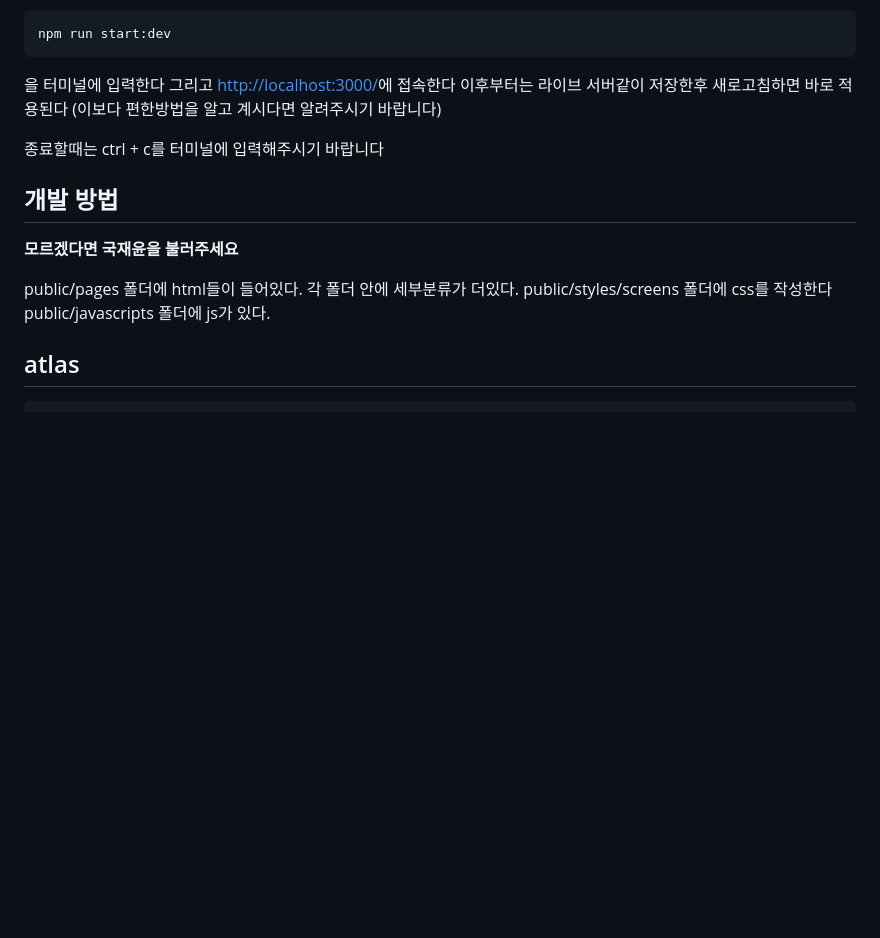
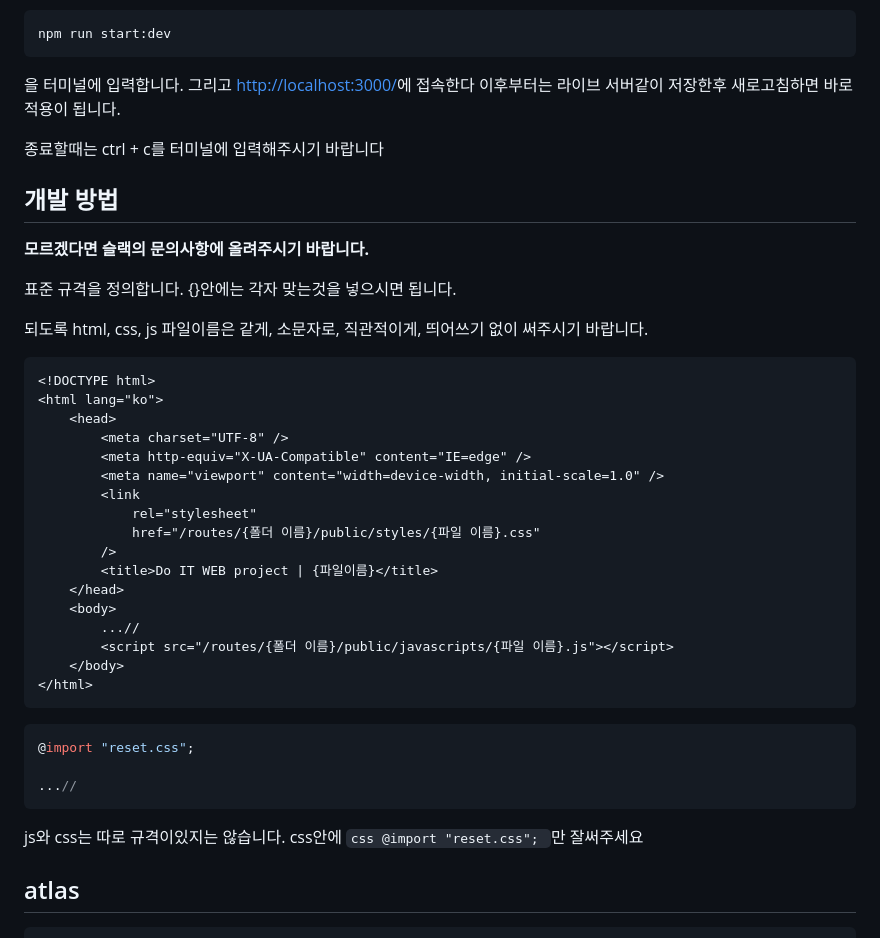
Before and after one commit to SRH-doit/doit-project, a Markdown page: README.md, the part around the change printed below. Drawn GitHub-style; blank space fills up the shorter version.

````diff
--- a/README.md
+++ b/README.md
@@ -55,19 +99,47 @@ npm install
 npm run start:dev
 ```
 
-을 터미널에 입력한다 그리고 [http://localhost:3000/](http://localhost:3000/)에 접속한다
-이후부터는 라이브 서버같이 저장한후 새로고침하면 바로 적용된다
-(이보다 편한방법을 알고 계시다면 알려주시기 바랍니다)
+을 터미널에 입력합니다. 그리고 [http://localhost:3000/](http://localhost:3000/)에 접속한다
+이후부터는 라이브 서버같이 저장한후 새로고침하면 바로 적용이 됩니다.
 
 종료할때는 ctrl + c를 터미널에 입력해주시기 바랍니다
 
 ## 개발 방법
 
-**모르겠다면 국재윤을 불러주세요**
+**모르겠다면 슬랙의 문의사항에 올려주시기 바랍니다.**
 
-public/pages 폴더에 html들이 들어있다. 각 폴더 안에 세부분류가 더있다.
-public/styles/screens 폴더에 css를 작성한다
-public/javascripts 폴더에 js가 있다.
+표준 규격을 정의합니다.
+{}안에는 각자 맞는것을 넣으시면 됩니다.
+
+되도록 html, css, js 파일이름은 같게, 소문자로, 직관적이게, 띄어쓰기 없이 써주시기 바랍니다.
+
+```html
+<!DOCTYPE html>
+<html lang="ko">
+    <head>
+        <meta charset="UTF-8" />
+        <meta http-equiv="X-UA-Compatible" content="IE=edge" />
+        <meta name="viewport" content="width=device-width, initial-scale=1.0" />
+        <link
+            rel="stylesheet"
+            href="/routes/{폴더 이름}/public/styles/{파일 이름}.css"
+        />
+        <title>Do IT WEB project | {파일이름}</title>
+    </head>
+    <body>
+        ...//
+        <script src="/routes/{폴더 이름}/public/javascripts/{파일 이름}.js"></script>
+    </body>
+</html>
+```
+
+```css
+@import "reset.css";
+
+...//
+```
+
+js와 css는 따로 규격이있지는 않습니다. css안에 `css @import "reset.css"; `만 잘써주세요
 
 ## atlas
 
````
Also changed, not shown: other parts of README.md (+75 -31 lines).
